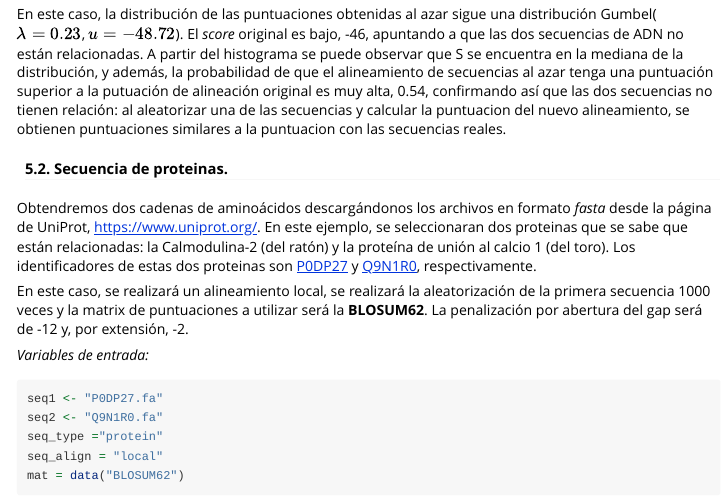
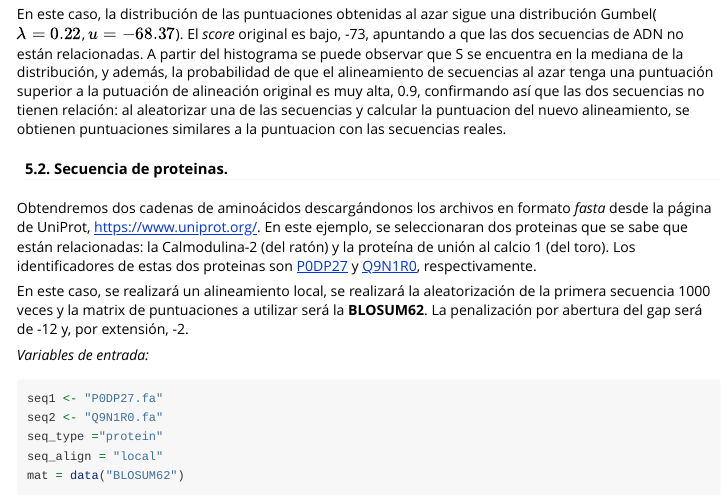
Before and after one commit to laurajuliamelis/Bioinformatics_Task3, an R Markdown document (seqBio/vignettes/vignette.Rmd): the page in a window 1100 px wide, from 5150 px down. Rendered offline with R 4.5, knitr and Pandoc, with nearby package versions; some code elsewhere in the file could not run offline.

Commit message:
Did some changes

````diff
--- a/seqBio/vignettes/vignette.Rmd
+++ b/seqBio/vignettes/vignette.Rmd
@@ -252,7 +252,7 @@ set.seed(100)
 seq_alignment(seq1, seq2, seq_type, seq_align, mat, gap, N, shuff)
 ```
 
-En este caso, la distribución de las puntuaciones obtenidas al azar sigue una distribución Gumbel($\lambda=0.23$, $u=-48.72$). El *score* original es bajo, -46, apuntando a que las dos secuencias de ADN no están relacionadas. A partir del histograma se puede observar que S se encuentra en la mediana de la distribución, y además, la probabilidad de que el alineamiento de secuencias al azar tenga una puntuación superior a la putuación de alineación original es muy alta, 0.54, confirmando así que las dos secuencias no tienen relación: al aleatorizar una de las secuencias y calcular la puntuacion del nuevo alineamiento, se obtienen puntuaciones similares a la puntuacion con las secuencias reales.
+En este caso, la distribución de las puntuaciones obtenidas al azar sigue una distribución Gumbel($\lambda=0.22$, $u=-68.37$). El *score* original es bajo, -73, apuntando a que las dos secuencias de ADN no están relacionadas. A partir del histograma se puede observar que S se encuentra en la mediana de la distribución, y además, la probabilidad de que el alineamiento de secuencias al azar tenga una puntuación superior a la putuación de alineación original es muy alta, 0.9, confirmando así que las dos secuencias no tienen relación: al aleatorizar una de las secuencias y calcular la puntuacion del nuevo alineamiento, se obtienen puntuaciones similares a la puntuacion con las secuencias reales.
 
 #### 5.2. Secuencia de proteinas.
 
````
